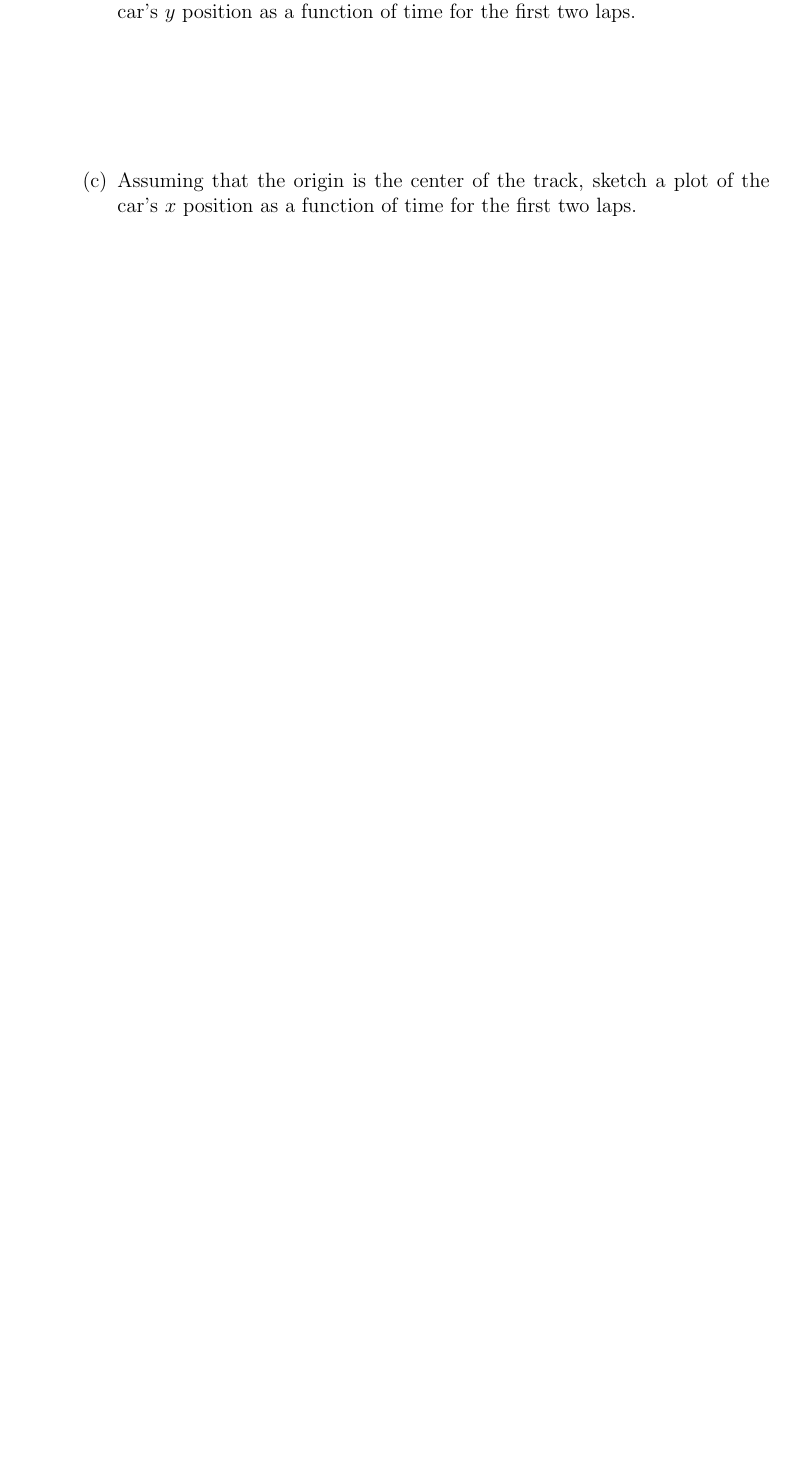
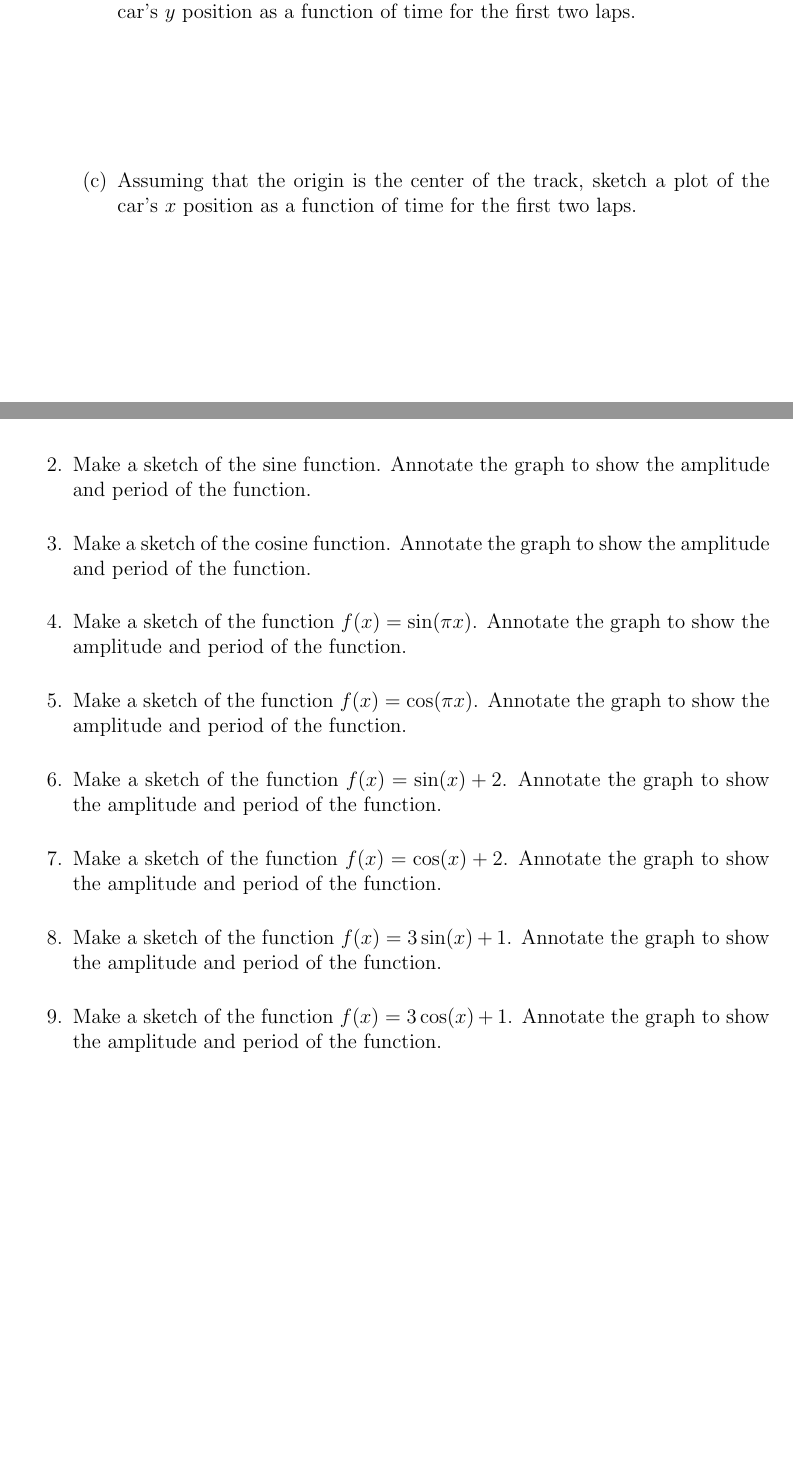
Before and after one commit to KellyBlack/Precalculus, a LaTeX thesis (labManual.tex, which reads angles/section_sineCosine.tex): part of page 121 of 193 before the commit and two parts of pages 121 and 123 of 193 after it, the two joined at a grey line, cut so that both start at the same text, the shorter picture padded with empty space. Compiled offline with pdfLaTeX.

Commit message:
Added post class questions on the sine and cosine activities

```diff
--- a/angles/section_sineCosine.tex
+++ b/angles/section_sineCosine.tex
@@ -91,10 +91,22 @@
   \item
   \item
   \end{itemize}
-\item
-  \begin{subproblem}
-    \item
-  \end{subproblem}
+\item Make a sketch of the sine function. Annotate the graph to show
+  the amplitude and period of the function.
+\item Make a sketch of the cosine function. Annotate the graph to show
+  the amplitude and period of the function.
+\item Make a sketch of the function $f(x)=\sin(\pi x)$. Annotate the
+  graph to show the amplitude and period of the function.
+\item Make a sketch of the function $f(x)=\cos(\pi x)$. Annotate the
+  graph to show the amplitude and period of the function.
+\item Make a sketch of the function $f(x)=\sin(x)+2$. Annotate the
+  graph to show the amplitude and period of the function.
+\item Make a sketch of the function $f(x)=\cos(x)+2$. Annotate the
+  graph to show the amplitude and period of the function.
+\item Make a sketch of the function $f(x)=3\sin(x)+1$. Annotate the
+  graph to show the amplitude and period of the function.
+\item Make a sketch of the function $f(x)=3\cos(x)+1$. Annotate the
+  graph to show the amplitude and period of the function.
 \end{problem}
 
 
```
Also changed, not shown: labManual.pdf.
